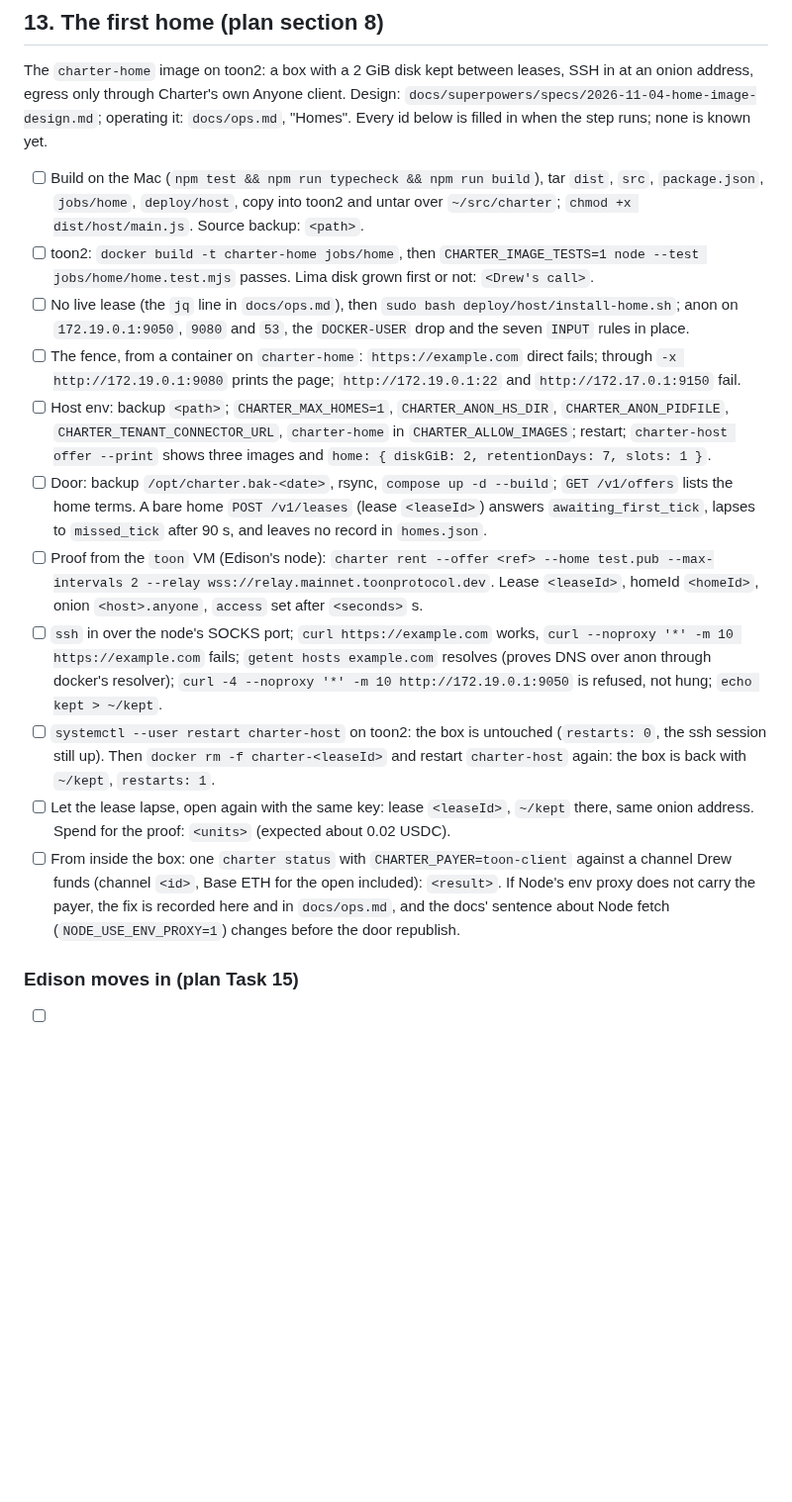
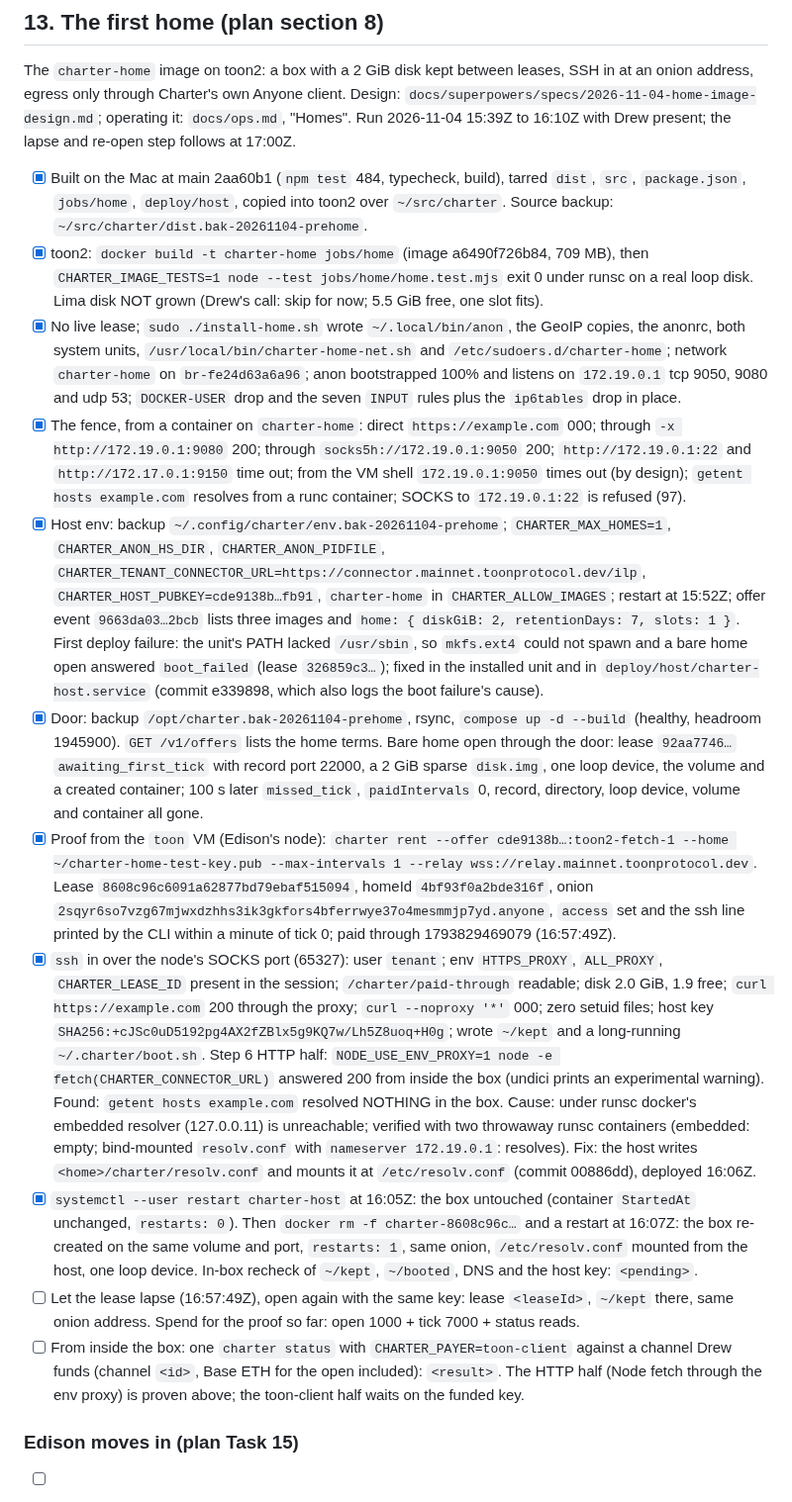
Before and after one commit to drew-dot-com/charter, a Markdown page: docs/demo.md, the part around the change. Shown at 99% size. GitHub-like rendering; blank space fills up the shorter version.

Commit message:
docs(demo): the first home on toon2, proven over TOON (lapse and re-open pending)
Co-Authored-By: Claude Fable 5.1 <noreply@anthropic.com>

```diff
--- a/docs/demo.md
+++ b/docs/demo.md
@@ -323,38 +323,58 @@ tick is watched the same way. At most nine reads a watched hour (0.0009 USDC). T
 The `charter-home` image on toon2: a box with a 2 GiB disk kept between leases, SSH in at an onion
 address, egress only through Charter's own Anyone client. Design:
 `docs/superpowers/specs/2026-11-04-home-image-design.md`; operating it: `docs/ops.md`, "Homes".
-Every id below is filled in when the step runs; none is known yet.
+Run 2026-11-04 15:39Z to 16:10Z with Drew present; the lapse and re-open step follows at 17:00Z.
 
-- [ ] Build on the Mac (`npm test && npm run typecheck && npm run build`), tar `dist`, `src`,
-  `package.json`, `jobs/home`, `deploy/host`, copy into toon2 and untar over `~/src/charter`;
-  `chmod +x dist/host/main.js`. Source backup: `<path>`.
-- [ ] toon2: `docker build -t charter-home jobs/home`, then `CHARTER_IMAGE_TESTS=1 node --test
-  jobs/home/home.test.mjs` passes. Lima disk grown first or not: `<Drew's call>`.
-- [ ] No live lease (the `jq` line in `docs/ops.md`), then `sudo bash deploy/host/install-home.sh`;
-  anon on `172.19.0.1:9050`, `9080` and `53`, the `DOCKER-USER` drop and the seven `INPUT` rules in place.
-- [ ] The fence, from a container on `charter-home`: `https://example.com` direct fails; through
-  `-x http://172.19.0.1:9080` prints the page; `http://172.19.0.1:22` and `http://172.17.0.1:9150` fail.
-- [ ] Host env: backup `<path>`; `CHARTER_MAX_HOMES=1`, `CHARTER_ANON_HS_DIR`, `CHARTER_ANON_PIDFILE`,
-  `CHARTER_TENANT_CONNECTOR_URL`, `charter-home` in `CHARTER_ALLOW_IMAGES`; restart; `charter-host offer
-  --print` shows three images and `home: { diskGiB: 2, retentionDays: 7, slots: 1 }`.
-- [ ] Door: backup `/opt/charter.bak-<date>`, rsync, `compose up -d --build`; `GET /v1/offers` lists the
-  home terms. A bare home `POST /v1/leases` (lease `<leaseId>`) answers `awaiting_first_tick`, lapses to
-  `missed_tick` after 90 s, and leaves no record in `homes.json`.
-- [ ] Proof from the `toon` VM (Edison's node): `charter rent --offer <ref> --home test.pub
-  --max-intervals 2 --relay wss://relay.mainnet.toonprotocol.dev`. Lease `<leaseId>`, homeId `<homeId>`,
-  onion `<host>.anyone`, `access` set after `<seconds>` s.
-- [ ] `ssh` in over the node's SOCKS port; `curl https://example.com` works, `curl --noproxy '*' -m 10
-  https://example.com` fails; `getent hosts example.com` resolves (proves DNS over anon through docker's
-  resolver); `curl -4 --noproxy '*' -m 10 http://172.19.0.1:9050` is refused, not hung; `echo kept > ~/kept`.
-- [ ] `systemctl --user restart charter-host` on toon2: the box is untouched (`restarts: 0`, the ssh
-  session still up). Then `docker rm -f charter-<leaseId>` and restart `charter-host` again: the box is
-  back with `~/kept`, `restarts: 1`.
-- [ ] Let the lease lapse, open again with the same key: lease `<leaseId>`, `~/kept` there, same onion
-  address. Spend for the proof: `<units>` (expected about 0.02 USDC).
+- [x] Built on the Mac at main 2aa60b1 (`npm test` 484, typecheck, build), tarred `dist`, `src`,
+  `package.json`, `jobs/home`, `deploy/host`, copied into toon2 over `~/src/charter`. Source backup:
+  `~/src/charter/dist.bak-20261104-prehome`.
+- [x] toon2: `docker build -t charter-home jobs/home` (image a6490f726b84, 709 MB), then
+  `CHARTER_IMAGE_TESTS=1 node --test jobs/home/home.test.mjs` exit 0 under runsc on a real loop disk.
+  Lima disk NOT grown (Drew's call: skip for now; 5.5 GiB free, one slot fits).
+- [x] No live lease; `sudo ./install-home.sh` wrote `~/.local/bin/anon`, the GeoIP copies, the anonrc,
+  both system units, `/usr/local/bin/charter-home-net.sh` and `/etc/sudoers.d/charter-home`; network
+  `charter-home` on `br-fe24d63a6a96`; anon bootstrapped 100% and listens on `172.19.0.1` tcp 9050, 9080
+  and udp 53; `DOCKER-USER` drop and the seven `INPUT` rules plus the `ip6tables` drop in place.
+- [x] The fence, from a container on `charter-home`: direct `https://example.com` 000; through
+  `-x http://172.19.0.1:9080` 200; through `socks5h://172.19.0.1:9050` 200; `http://172.19.0.1:22` and
+  `http://172.17.0.1:9150` time out; from the VM shell `172.19.0.1:9050` times out (by design);
+  `getent hosts example.com` resolves from a runc container; SOCKS to `172.19.0.1:22` is refused (97).
+- [x] Host env: backup `~/.config/charter/env.bak-20261104-prehome`; `CHARTER_MAX_HOMES=1`,
+  `CHARTER_ANON_HS_DIR`, `CHARTER_ANON_PIDFILE`, `CHARTER_TENANT_CONNECTOR_URL=https://connector.mainnet.toonprotocol.dev/ilp`,
+  `CHARTER_HOST_PUBKEY=cde9138b…fb91`, `charter-home` in `CHARTER_ALLOW_IMAGES`; restart at 15:52Z;
+  offer event `9663da03…2bcb` lists three images and `home: { diskGiB: 2, retentionDays: 7, slots: 1 }`.
+  First deploy failure: the unit's PATH lacked `/usr/sbin`, so `mkfs.ext4` could not spawn and a bare
+  home open answered `boot_failed` (lease `326859c3…`); fixed in the installed unit and in
+  `deploy/host/charter-host.service` (commit e339898, which also logs the boot failure's cause).
+- [x] Door: backup `/opt/charter.bak-20261104-prehome`, rsync, `compose up -d --build` (healthy, headroom
+  1945900). `GET /v1/offers` lists the home terms. Bare home open through the door: lease
+  `92aa7746…` `awaiting_first_tick` with record port 22000, a 2 GiB sparse `disk.img`, one loop device, the
+  volume and a created container; 100 s later `missed_tick`, `paidIntervals` 0, record, directory, loop
+  device, volume and container all gone.
+- [x] Proof from the `toon` VM (Edison's node): `charter rent --offer cde9138b…:toon2-fetch-1 --home
+  ~/charter-home-test-key.pub --max-intervals 1 --relay wss://relay.mainnet.toonprotocol.dev`. Lease
+  `8608c96c6091a62877bd79ebaf515094`, homeId `4bf93f0a2bde316f`, onion
+  `2sqyr6so7vzg67mjwxdzhhs3ik3gkfors4bferrwye37o4mesmmjp7yd.anyone`, `access` set and the ssh line printed
+  by the CLI within a minute of tick 0; paid through 1793829469079 (16:57:49Z).
+- [x] `ssh` in over the node's SOCKS port (65327): user `tenant`; env `HTTPS_PROXY`, `ALL_PROXY`,
+  `CHARTER_LEASE_ID` present in the session; `/charter/paid-through` readable; disk 2.0 GiB, 1.9 free;
+  `curl https://example.com` 200 through the proxy; `curl --noproxy '*'` 000; zero setuid files;
+  host key `SHA256:+cJSc0uD5192pg4AX2fZBlx5g9KQ7w/Lh5Z8uoq+H0g`; wrote `~/kept` and a long-running
+  `~/.charter/boot.sh`. Step 6 HTTP half: `NODE_USE_ENV_PROXY=1 node -e fetch(CHARTER_CONNECTOR_URL)`
+  answered 200 from inside the box (undici prints an experimental warning).
+  Found: `getent hosts example.com` resolved NOTHING in the box. Cause: under runsc docker's embedded
+  resolver (127.0.0.11) is unreachable; verified with two throwaway runsc containers (embedded: empty;
+  bind-mounted `resolv.conf` with `nameserver 172.19.0.1`: resolves). Fix: the host writes
+  `<home>/charter/resolv.conf` and mounts it at `/etc/resolv.conf` (commit 00886dd), deployed 16:06Z.
+- [x] `systemctl --user restart charter-host` at 16:05Z: the box untouched (container `StartedAt`
+  unchanged, `restarts: 0`). Then `docker rm -f charter-8608c96c…` and a restart at 16:07Z: the box
+  re-created on the same volume and port, `restarts: 1`, same onion, `/etc/resolv.conf` mounted from
+  the host, one loop device. In-box recheck of `~/kept`, `~/booted`, DNS and the host key: `<pending>`.
+- [ ] Let the lease lapse (16:57:49Z), open again with the same key: lease `<leaseId>`, `~/kept` there,
+  same onion address. Spend for the proof so far: open 1000 + tick 7000 + status reads.
 - [ ] From inside the box: one `charter status` with `CHARTER_PAYER=toon-client` against a channel Drew
-  funds (channel `<id>`, Base ETH for the open included): `<result>`. If Node's env proxy does not carry
-  the payer, the fix is recorded here and in `docs/ops.md`, and the docs' sentence about Node fetch
-  (`NODE_USE_ENV_PROXY=1`) changes before the door republish.
+  funds (channel `<id>`, Base ETH for the open included): `<result>`. The HTTP half (Node fetch through
+  the env proxy) is proven above; the toon-client half waits on the funded key.
 
 ### Edison moves in (plan Task 15)
 
```
